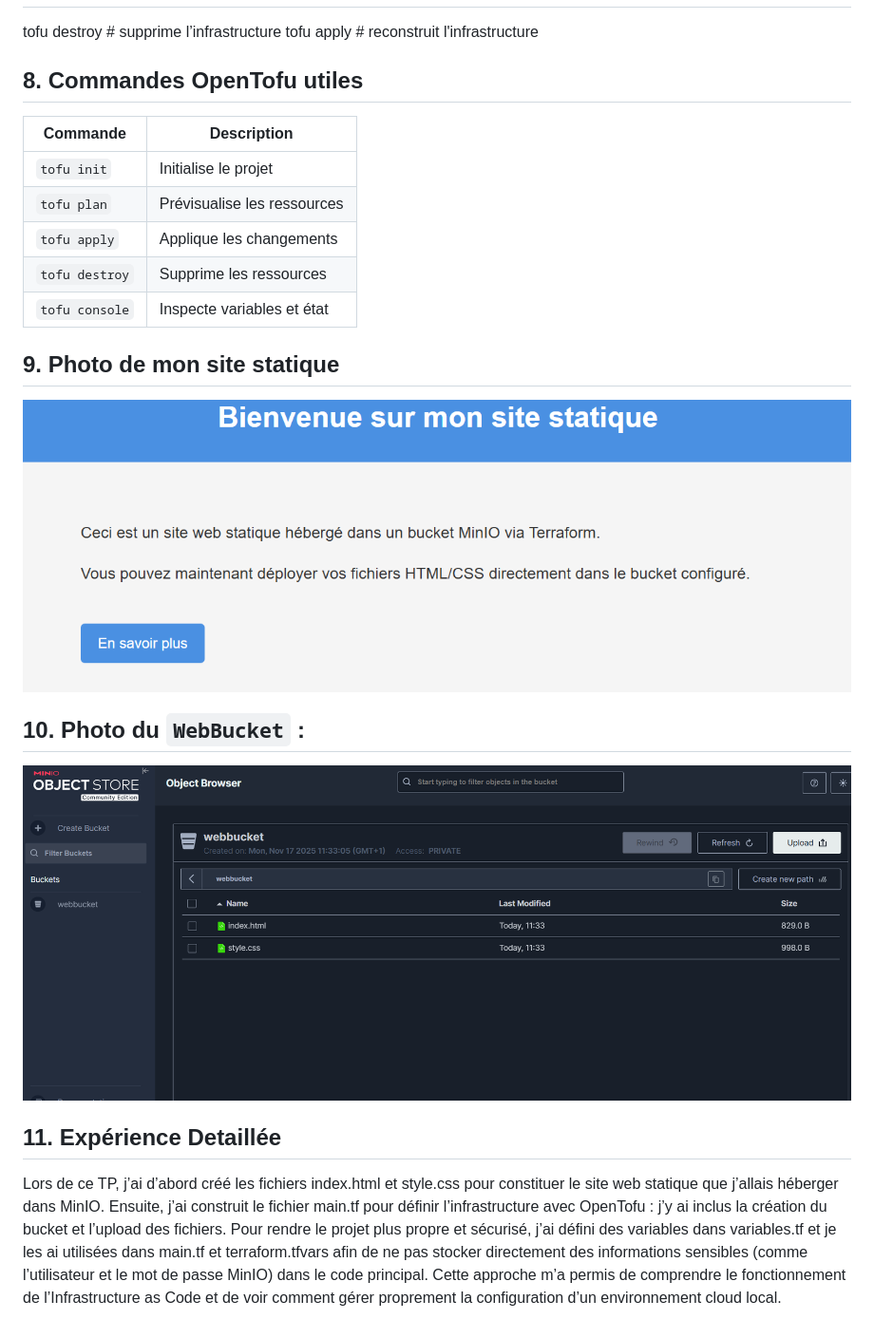
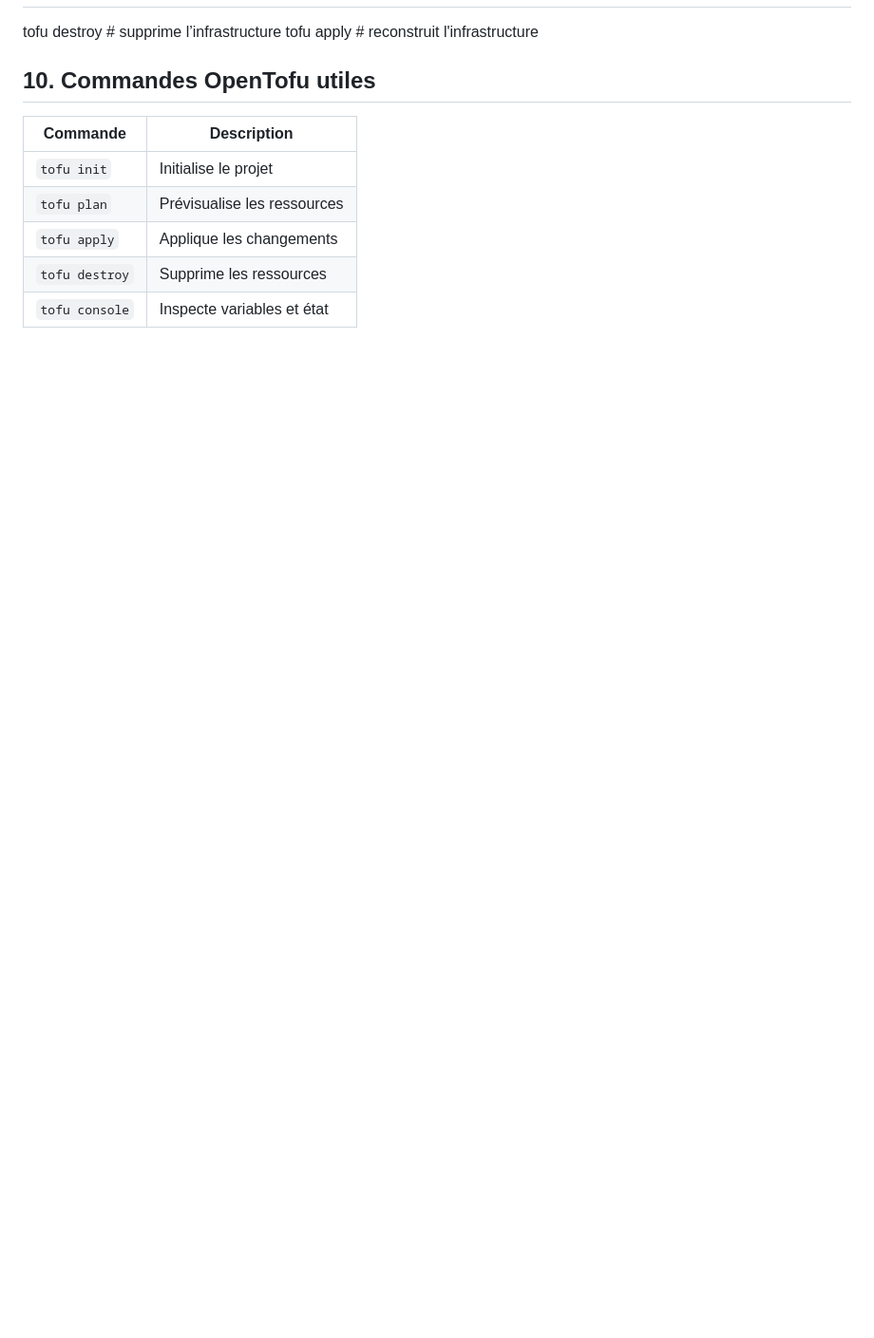
Before and after one commit to Aymane-ak/tp1-minio, a Markdown page: README.md, the part around one of its changes. Shown at 95% size. GitHub-like rendering; blank space fills up the shorter version.

```diff
--- a/README.md
+++ b/README.md
@@ -92,7 +130,7 @@ ACL du bucket : `public-read`
 tofu destroy   # supprime l’infrastructure
 tofu apply     # reconstruit l'infrastructure
 
-## 8. Commandes OpenTofu utiles
+## 10. Commandes OpenTofu utiles
 
 | Commande       | Description                 |
 | -------------- | --------------------------- |
@@ -101,13 +139,3 @@ tofu apply     # reconstruit l'infrastructure
 | `tofu apply`   | Applique les changements    |
 | `tofu destroy` | Supprime les ressources     |
 | `tofu console` | Inspecte variables et état  |
-
-## 9. Photo de mon site statique
-![alt text](image.png)
-
-## 10. Photo du `WebBucket` :
-![alt text](CaptureWebBucket.png)
-
-
-## 11. Expérience Detaillée
-Lors de ce TP, j’ai d’abord créé les fichiers index.html et style.css pour constituer le site web statique que j’allais héberger dans MinIO. Ensuite, j’ai construit le fichier main.tf pour définir l’infrastructure avec OpenTofu : j’y ai inclus la création du bucket et l’upload des fichiers. Pour rendre le projet plus propre et sécurisé, j’ai défini des variables dans variables.tf et je les ai utilisées dans main.tf et terraform.tfvars afin de ne pas stocker directement des informations sensibles (comme l’utilisateur et le mot de passe MinIO) dans le code principal. Cette approche m’a permis de comprendre le fonctionnement de l’Infrastructure as Code et de voir comment gérer proprement la configuration d’un environnement cloud local.
```
Also changed, not shown: other parts of README.md (+40 -2 lines).
